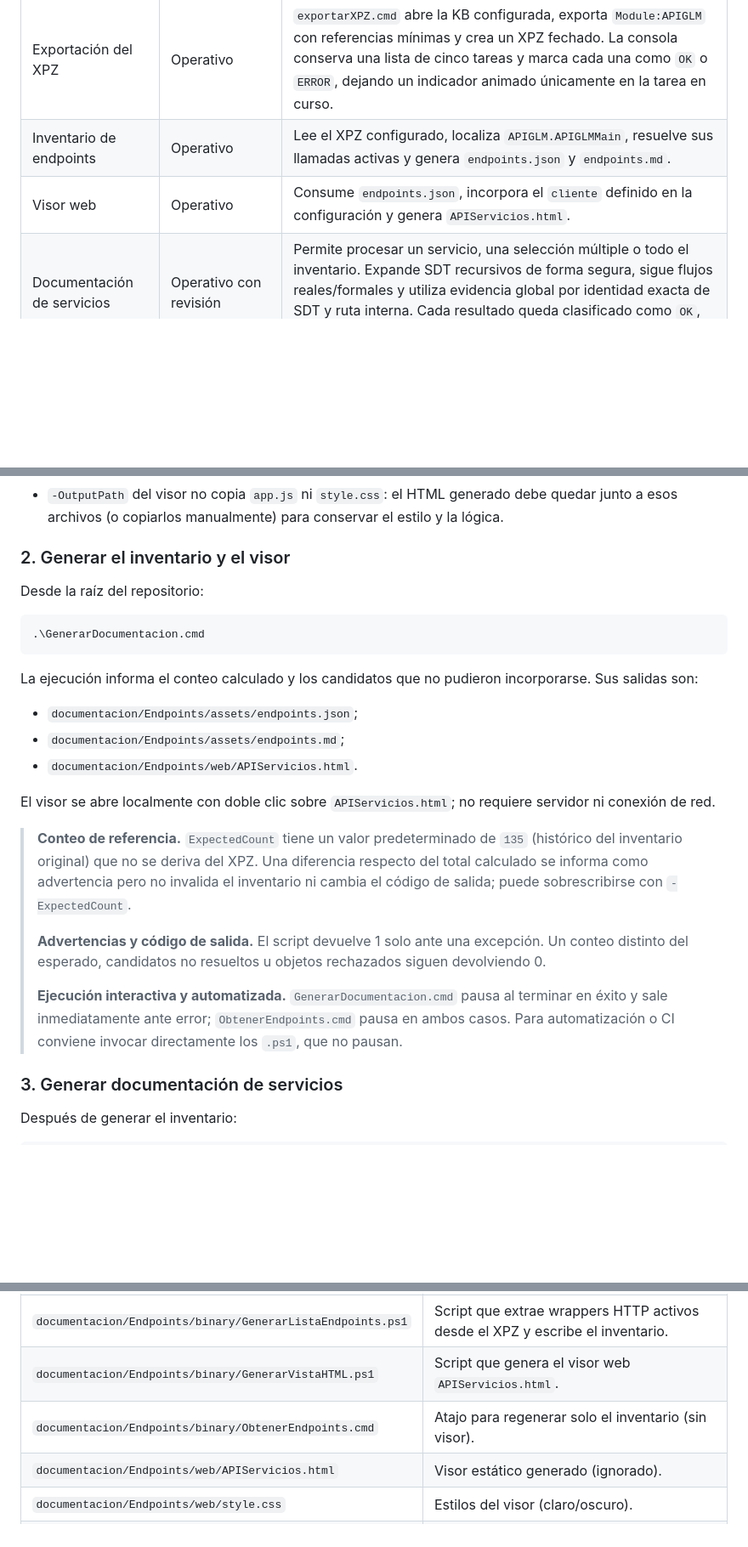
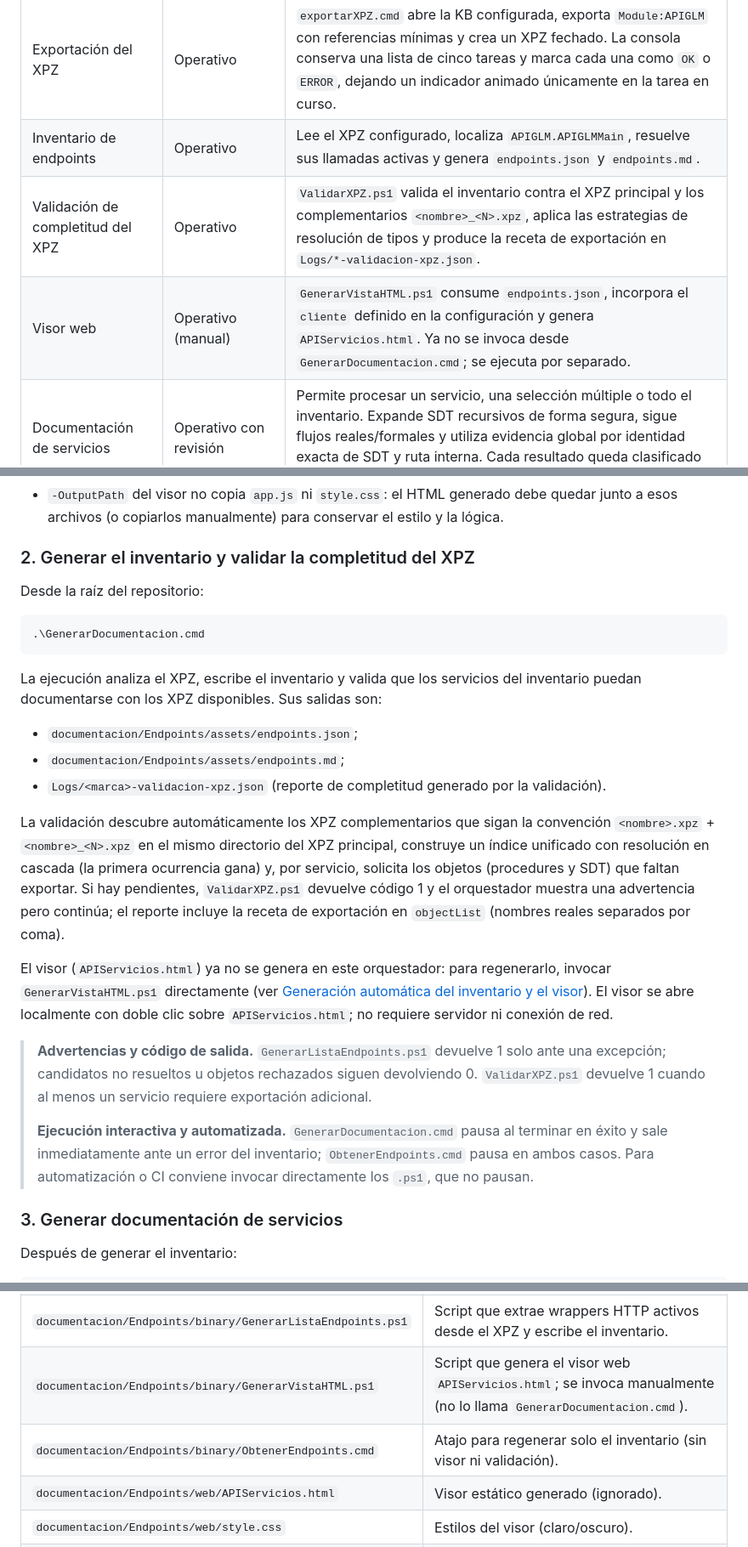
Before and after one commit to maxirdev/GLM_DOCAPI, a Markdown page: README.md, 3 parts joined by grey strips. Shown at 85% size. Rendered like a GitHub page; blank space fills up the shorter version.

Commit message:
feat: update README to reflect changes in XPZ completeness validation and script execution

````diff
--- a/README.md
+++ b/README.md
@@ -10,7 +10,8 @@ La fuente principal es el XPZ indicado en `configuracion.json`. El archivo conti
 |---|---|---|
 | Exportación del XPZ | Operativo | `exportarXPZ.cmd` abre la KB configurada, exporta `Module:APIGLM` con referencias mínimas y crea un XPZ fechado. La consola conserva una lista de cinco tareas y marca cada una como `OK` o `ERROR`, dejando un indicador animado únicamente en la tarea en curso. |
 | Inventario de endpoints | Operativo | Lee el XPZ configurado, localiza `APIGLM.APIGLMMain`, resuelve sus llamadas activas y genera `endpoints.json` y `endpoints.md`. |
-| Visor web | Operativo | Consume `endpoints.json`, incorpora el `cliente` definido en la configuración y genera `APIServicios.html`. |
+| Validación de completitud del XPZ | Operativo | `ValidarXPZ.ps1` valida el inventario contra el XPZ principal y los complementarios `<nombre>_<N>.xpz`, aplica las estrategias de resolución de tipos y produce la receta de exportación en `Logs/*-validacion-xpz.json`. |
+| Visor web | Operativo (manual) | `GenerarVistaHTML.ps1` consume `endpoints.json`, incorpora el `cliente` definido en la configuración y genera `APIServicios.html`. Ya no se invoca desde `GenerarDocumentacion.cmd`; se ejecuta por separado. |
 | Documentación de servicios | Operativo con revisión | Permite procesar un servicio, una selección múltiple o todo el inventario. Expande SDT recursivos de forma segura, sigue flujos reales/formales y utiliza evidencia global por identidad exacta de SDT y ruta interna. Cada resultado queda clasificado como `OK`, `WARNING`, `ERROR` u `OMITIDO`. |
 | Diagnósticos | Operativo | Una ejecución completada del generador produce `review.json`; los `WARNING`/`ERROR`/`OMITIDO` pueden generar `errores.txt` y las excepciones generan `diagnostico-ia.json` en `Logs/`. |
 | Grafo y detección de cambios | No implementado | El grafo de dependencias, la detección automática de cambios y `controlVersiones.json` no forman parte de los procesos disponibles. |
@@ -90,7 +92,7 @@ Restricciones de los overrides:
 - El XPZ declarado en `configuracion.json` debe existir igualmente: `Cargar-Configuracion` lo resuelve antes de aplicar cualquier override.
 - `-OutputPath` del visor no copia `app.js` ni `style.css`: el HTML generado debe quedar junto a esos archivos (o copiarlos manualmente) para conservar el estilo y la lógica.
 
-### 2. Generar el inventario y el visor
+### 2. Generar el inventario y validar la completitud del XPZ
 
 Desde la raíz del repositorio:
 
@@ -98,19 +100,19 @@ Desde la raíz del repositorio:
 .\GenerarDocumentacion.cmd
 ```
 
-La ejecución informa el conteo calculado y los candidatos que no pudieron incorporarse. Sus salidas son:
+La ejecución analiza el XPZ, escribe el inventario y valida que los servicios del inventario puedan documentarse con los XPZ disponibles. Sus salidas son:
 
 - `documentacion/Endpoints/assets/endpoints.json`;
 - `documentacion/Endpoints/assets/endpoints.md`;
-- `documentacion/Endpoints/web/APIServicios.html`.
+- `Logs/<marca>-validacion-xpz.json` (reporte de completitud generado por la validación).
 
-El visor se abre localmente con doble clic sobre `APIServicios.html`; no requiere servidor ni conexión de red.
+La validación descubre automáticamente los XPZ complementarios que sigan la convención `<nombre>.xpz` + `<nombre>_<N>.xpz` en el mismo directorio del XPZ principal, construye un índice unificado con resolución en cascada (la primera ocurrencia gana) y, por servicio, solicita los objetos (procedures y SDT) que faltan exportar. Si hay pendientes, `ValidarXPZ.ps1` devuelve código 1 y el orquestador muestra una advertencia pero continúa; el reporte incluye la receta de exportación en `objectList` (nombres reales separados por coma).
 
-> **Conteo de referencia.** `ExpectedCount` tiene un valor predeterminado de `135` (histórico del inventario original) que no se deriva del XPZ. Una diferencia respecto del total calculado se informa como advertencia pero no invalida el inventario ni cambia el código de salida; puede sobrescribirse con `-ExpectedCount`.
+El visor (`APIServicios.html`) ya no se genera en este orquestador: para regenerarlo, invocar `GenerarVistaHTML.ps1` directamente (ver [Generación automática del inventario y el visor](#generación-automática-del-inventario-y-el-visor)). El visor se abre localmente con doble clic sobre `APIServicios.html`; no requiere servidor ni conexión de red.
+
+> **Advertencias y código de salida.** `GenerarListaEndpoints.ps1` devuelve 1 solo ante una excepción; candidatos no resueltos u objetos rechazados siguen devolviendo 0. `ValidarXPZ.ps1` devuelve 1 cuando al menos un servicio requiere exportación adicional.
 >
-> **Advertencias y código de salida.** El script devuelve 1 solo ante una excepción. Un conteo distinto del esperado, candidatos no resueltos u objetos rechazados siguen devolviendo 0.
->
-> **Ejecución interactiva y automatizada.** `GenerarDocumentacion.cmd` pausa al terminar en éxito y sale inmediatamente ante error; `ObtenerEndpoints.cmd` pausa en ambos casos. Para automatización o CI conviene invocar directamente los `.ps1`, que no pausan.
+> **Ejecución interactiva y automatizada.** `GenerarDocumentacion.cmd` pausa al terminar en éxito y sale inmediatamente ante un error del inventario; `ObtenerEndpoints.cmd` pausa en ambos casos. Para automatización o CI conviene invocar directamente los `.ps1`, que no pausan.
 
 ### 3. Generar documentación de servicios
 
@@ -271,8 +274,8 @@ La marca temporal de los logs tiene precisión de un segundo: dos ejecuciones qu
 | `documentacion/Endpoints/assets/endpoints.json` | Inventario de endpoints en JSON (generado, ignorado). |
 | `documentacion/Endpoints/assets/endpoints.md` | Inventario de endpoints en markdown (generado, ignorado). |
 | `documentacion/Endpoints/binary/GenerarListaEndpoints.ps1` | Script que extrae wrappers HTTP activos desde el XPZ y escribe el inventario. |
-| `documentacion/Endpoints/binary/GenerarVistaHTML.ps1` | Script que genera el visor web `APIServicios.html`. |
-| `documentacion/Endpoints/binary/ObtenerEndpoints.cmd` | Atajo para regenerar solo el inventario (sin visor). |
+| `documentacion/Endpoints/binary/GenerarVistaHTML.ps1` | Script que genera el visor web `APIServicios.html`; se invoca manualmente (no lo llama `GenerarDocumentacion.cmd`). |
+| `documentacion/Endpoints/binary/ObtenerEndpoints.cmd` | Atajo para regenerar solo el inventario (sin visor ni validación). |
 | `documentacion/Endpoints/web/APIServicios.html` | Visor estático generado (ignorado). |
 | `documentacion/Endpoints/web/style.css` | Estilos del visor (claro/oscuro). |
 | `documentacion/Endpoints/web/app.js` | Lógica del visor: renderizado de grilla, filtro en vivo, toggle de tema. |
````
Also changed, not shown: other parts of README.md (+15 -10 lines).
